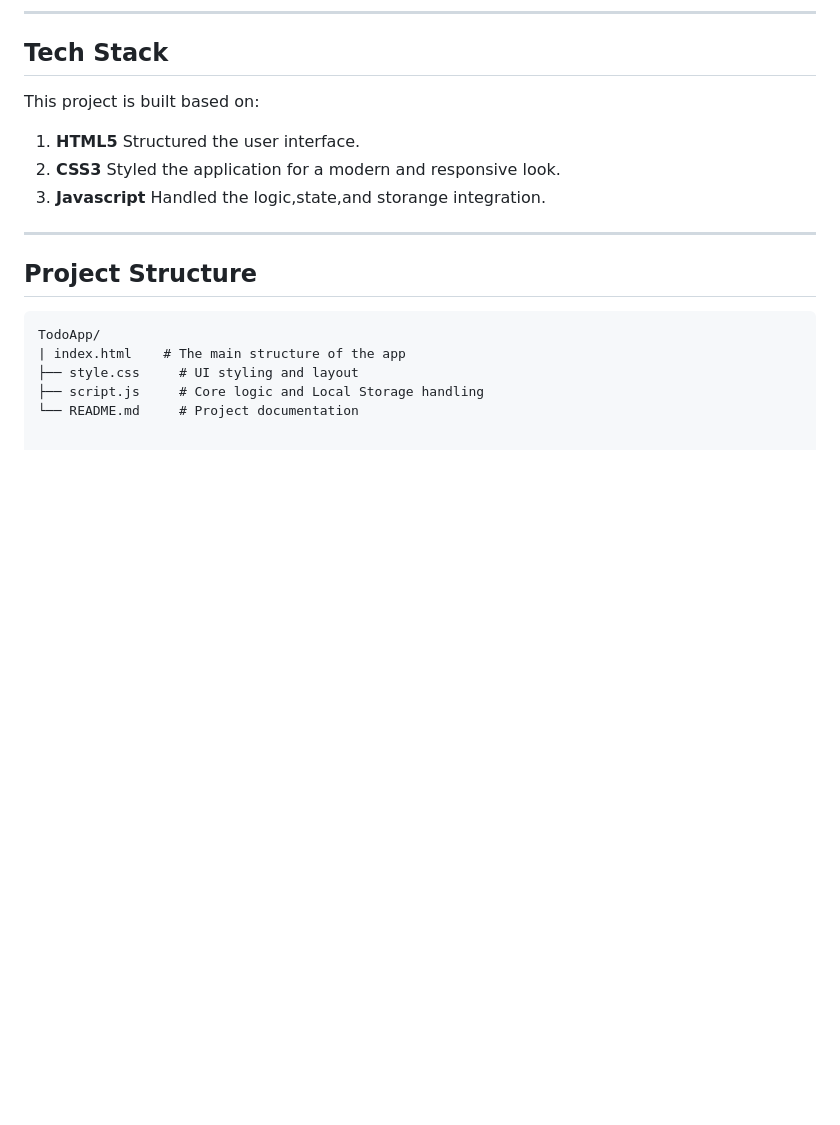
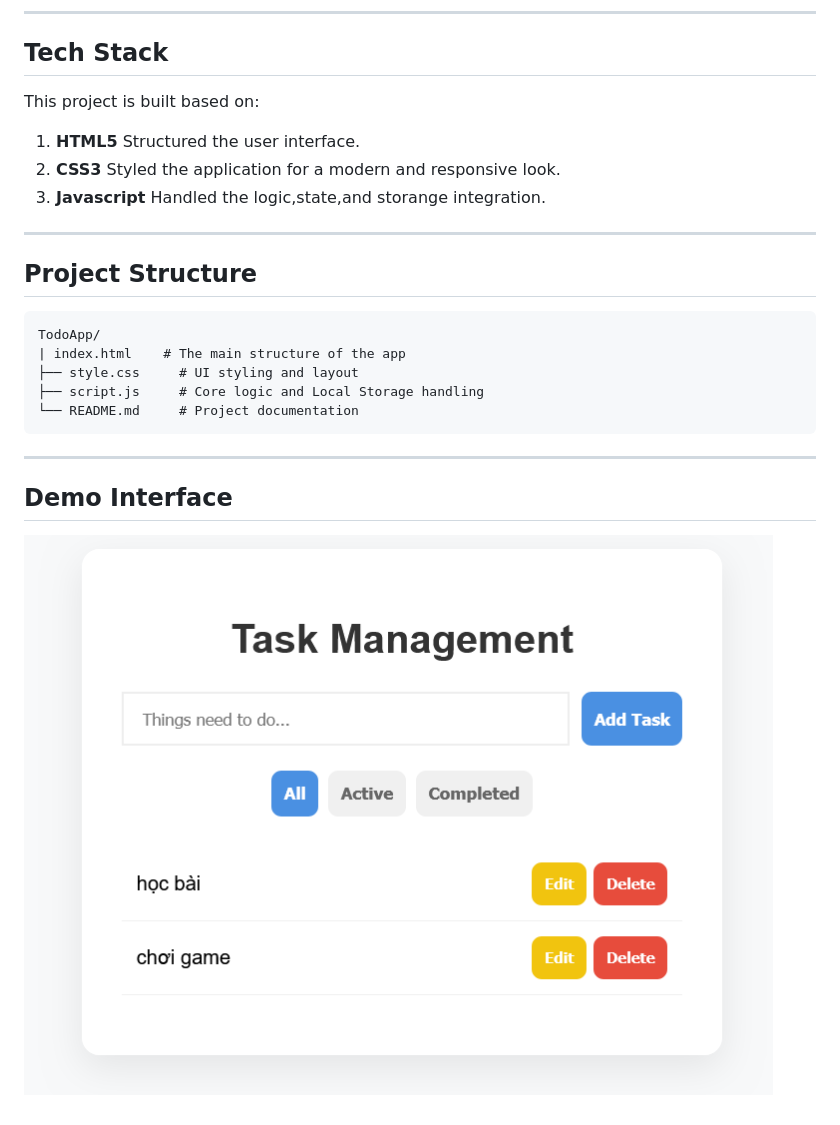
Before and after one commit to minhthien435/TodoApp, a Markdown page: README.md, the part around the change. GitHub-like rendering; pictures changed too: assets/image.png (added); blank space fills up the shorter version.

````diff
--- a/README.md
+++ b/README.md
@@ -25,3 +25,7 @@ TodoApp/
 ├── style.css     # UI styling and layout
 ├── script.js     # Core logic and Local Storage handling
 └── README.md     # Project documentation
+```
+---
+## Demo Interface
+![Markdown Logo](./assets/image.png "Logo chính thức Markdown")
````
Also changed, not shown: 6 other files.
